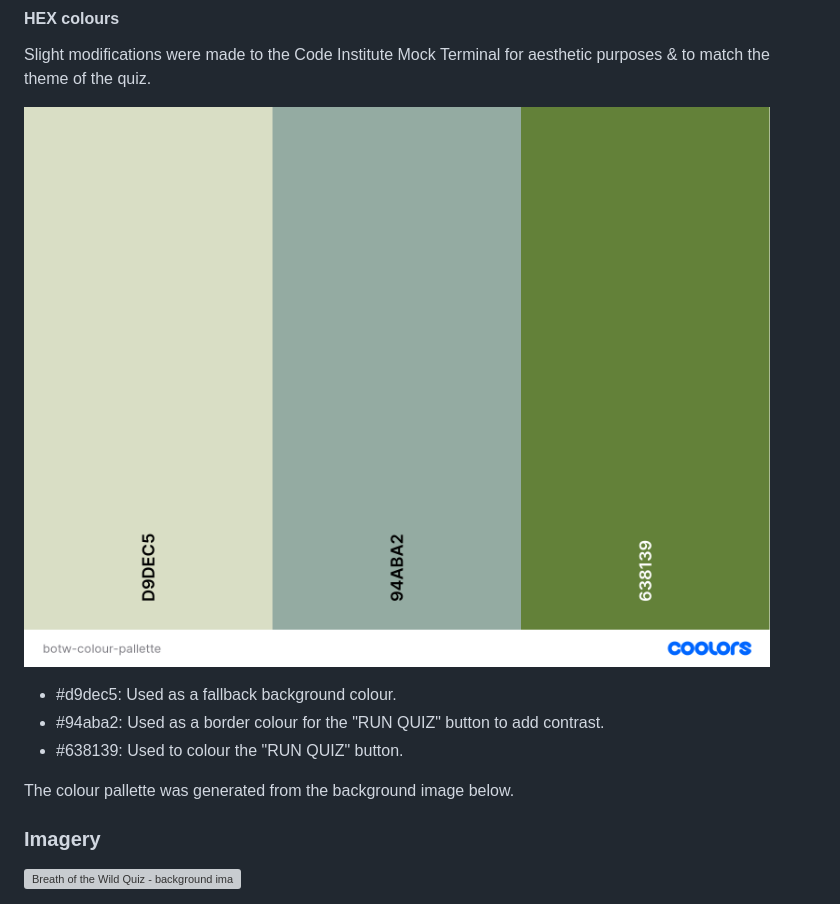
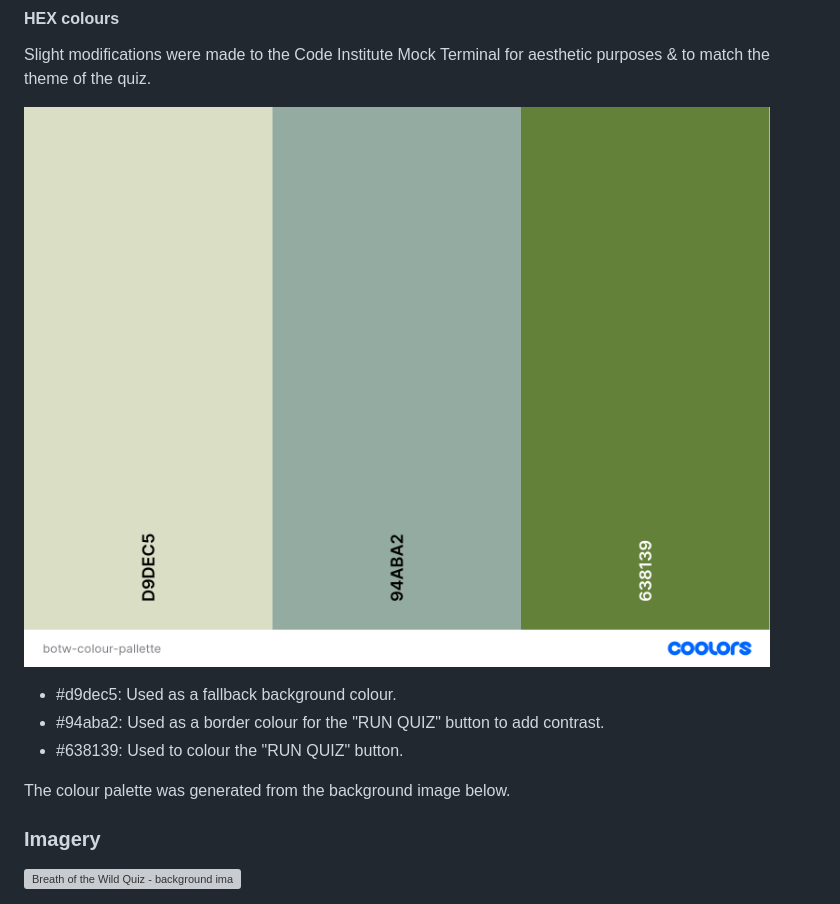
Before and after one commit to akirby23/botw-quiz, a Markdown page: README.md, the part around the change printed below. Drawn GitHub-style; grey boxes are pictures that could not be loaded.

```diff
--- a/README.md
+++ b/README.md
@@ -145,12 +149,12 @@ ANSI colours were imported from the colorama library.
 
 Slight modifications were made to the Code Institute Mock Terminal for aesthetic purposes & to match the theme of the quiz.
 
-![Breath of the Wild Quiz - Colour pallette](documentation/readme/design/botw-colour-pallette.png)
+![Breath of the Wild Quiz - Colour palette](documentation/readme/design/botw-colour-palette.png)
 - #d9dec5: Used as a fallback background colour.
 - #94aba2: Used as a border colour for the "RUN QUIZ" button to add contrast.
 - #638139: Used to colour the "RUN QUIZ" button.
 
-The colour pallette was generated from the background image below.
+The colour palette was generated from the background image below.
 
 
 ### Imagery
```
Also changed, not shown: other parts of README.md (+14 -10 lines), TESTING.md (+1 -1 lines), documentation/readme/design/botw-colour-palette.png (renamed from documentation/readme/design/botw-colour-pallette.png), 1 other file.
